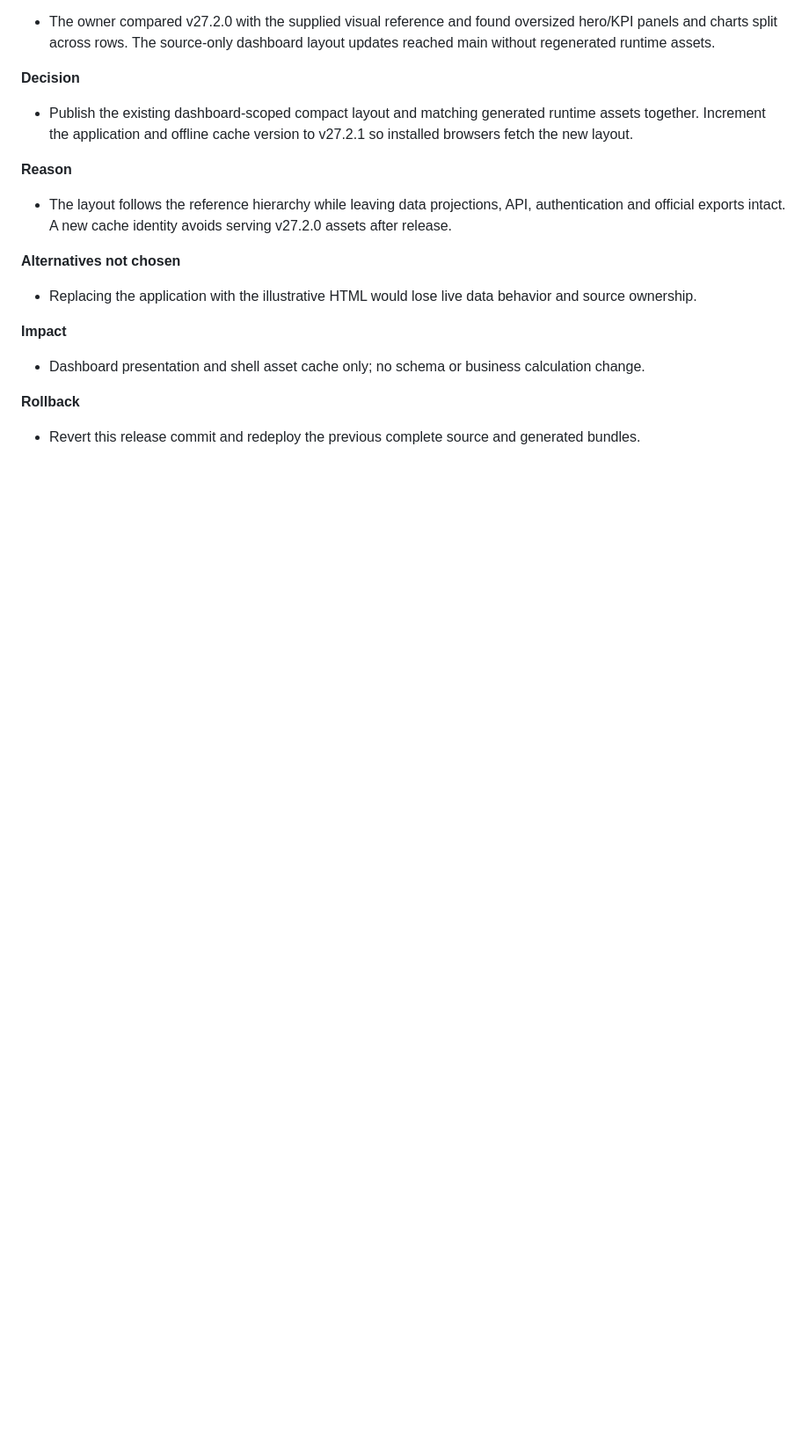
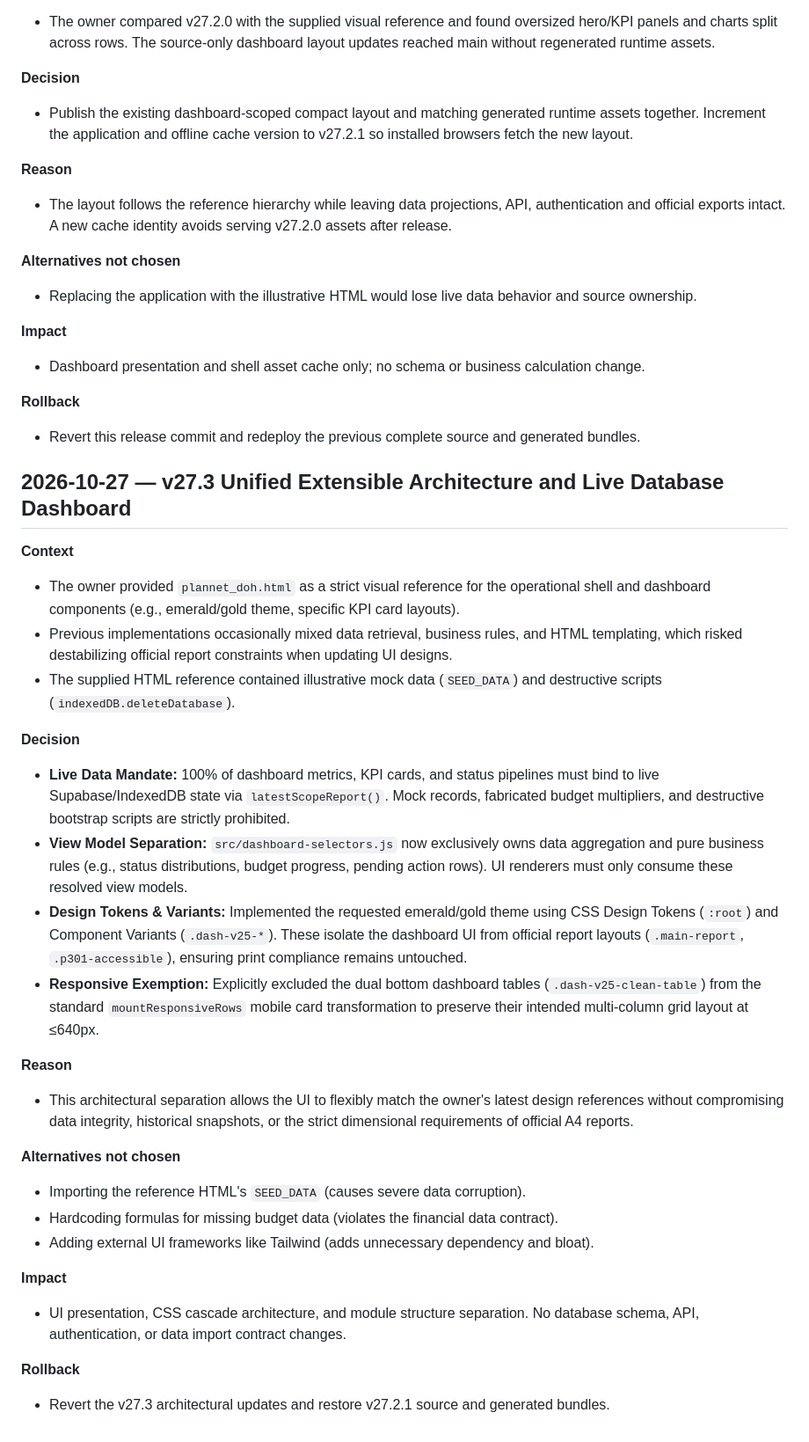
Before and after one commit to DOHPATTANI/pn-weekly, a Markdown page: docs/decision-log.md, the part around one of its changes. Shown at 88% size. Drawn GitHub-style; blank space fills up the shorter version.

```diff
--- a/docs/decision-log.md
+++ b/docs/decision-log.md
@@ -98,3 +101,30 @@ Actual local validation:168unit +3focused domain tests, sidebar interactions, au
 
 **Rollback**
 - Revert this release commit and redeploy the previous complete source and generated bundles.
+
+## 2026-10-27 — v27.3 Unified Extensible Architecture and Live Database Dashboard
+
+**Context**
+- The owner provided `plannet_doh.html` as a strict visual reference for the operational shell and dashboard components (e.g., emerald/gold theme, specific KPI card layouts).
+- Previous implementations occasionally mixed data retrieval, business rules, and HTML templating, which risked destabilizing official report constraints when updating UI designs.
+- The supplied HTML reference contained illustrative mock data (`SEED_DATA`) and destructive scripts (`indexedDB.deleteDatabase`).
+
+**Decision**
+- **Live Data Mandate:** 100% of dashboard metrics, KPI cards, and status pipelines must bind to live Supabase/IndexedDB state via `latestScopeReport()`. Mock records, fabricated budget multipliers, and destructive bootstrap scripts are strictly prohibited.
+- **View Model Separation:** `src/dashboard-selectors.js` now exclusively owns data aggregation and pure business rules (e.g., status distributions, budget progress, pending action rows). UI renderers must only consume these resolved view models.
+- **Design Tokens & Variants:** Implemented the requested emerald/gold theme using CSS Design Tokens (`:root`) and Component Variants (`.dash-v25-*`). These isolate the dashboard UI from official report layouts (`.main-report`, `.p301-accessible`), ensuring print compliance remains untouched.
+- **Responsive Exemption:** Explicitly excluded the dual bottom dashboard tables (`.dash-v25-clean-table`) from the standard `mountResponsiveRows` mobile card transformation to preserve their intended multi-column grid layout at ≤640px.
+
+**Reason**
+- This architectural separation allows the UI to flexibly match the owner's latest design references without compromising data integrity, historical snapshots, or the strict dimensional requirements of official A4 reports.
+
+**Alternatives not chosen**
+- Importing the reference HTML's `SEED_DATA` (causes severe data corruption).
+- Hardcoding formulas for missing budget data (violates the financial data contract).
+- Adding external UI frameworks like Tailwind (adds unnecessary dependency and bloat).
+
+**Impact**
+- UI presentation, CSS cascade architecture, and module structure separation. No database schema, API, authentication, or data import contract changes.
+
+**Rollback**
+- Revert the v27.3 architectural updates and restore v27.2.1 source and generated bundles.
```
Also changed, not shown: other parts of docs/decision-log.md (+4 -1 lines).
